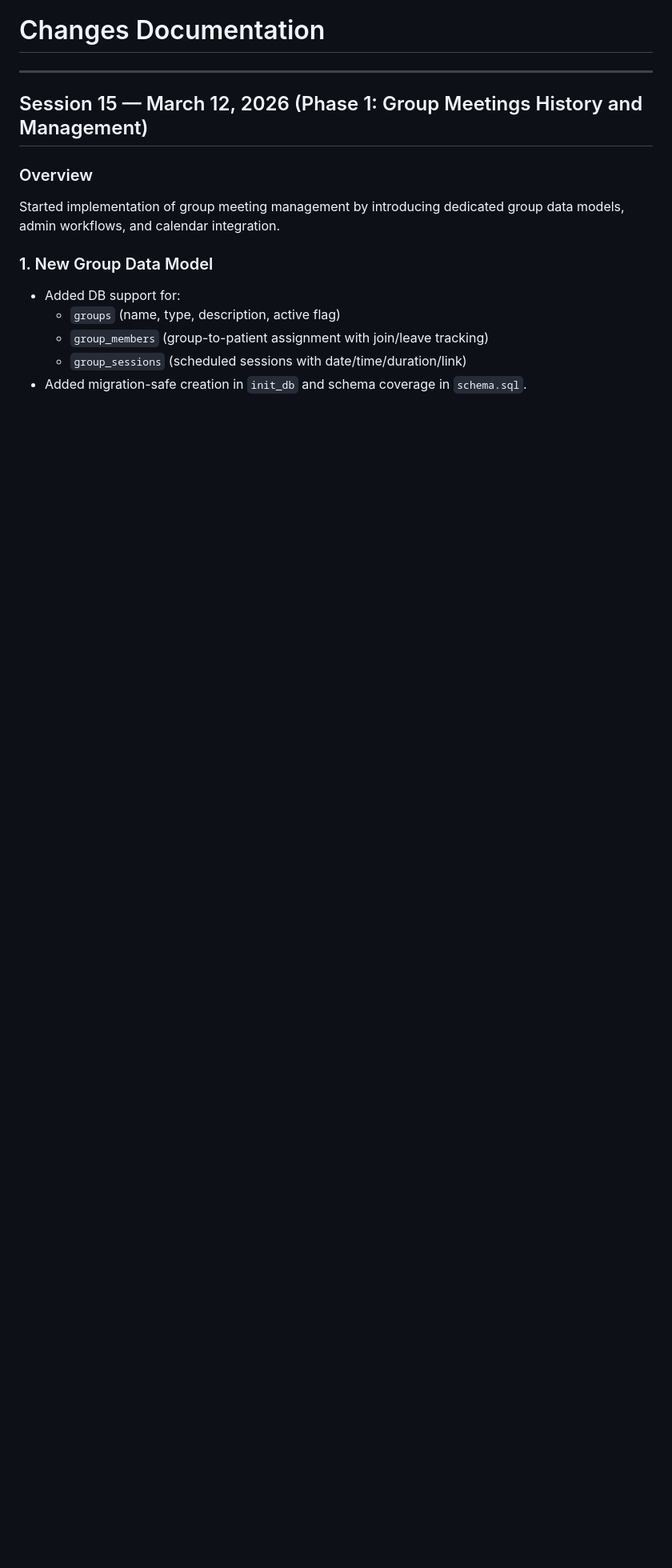
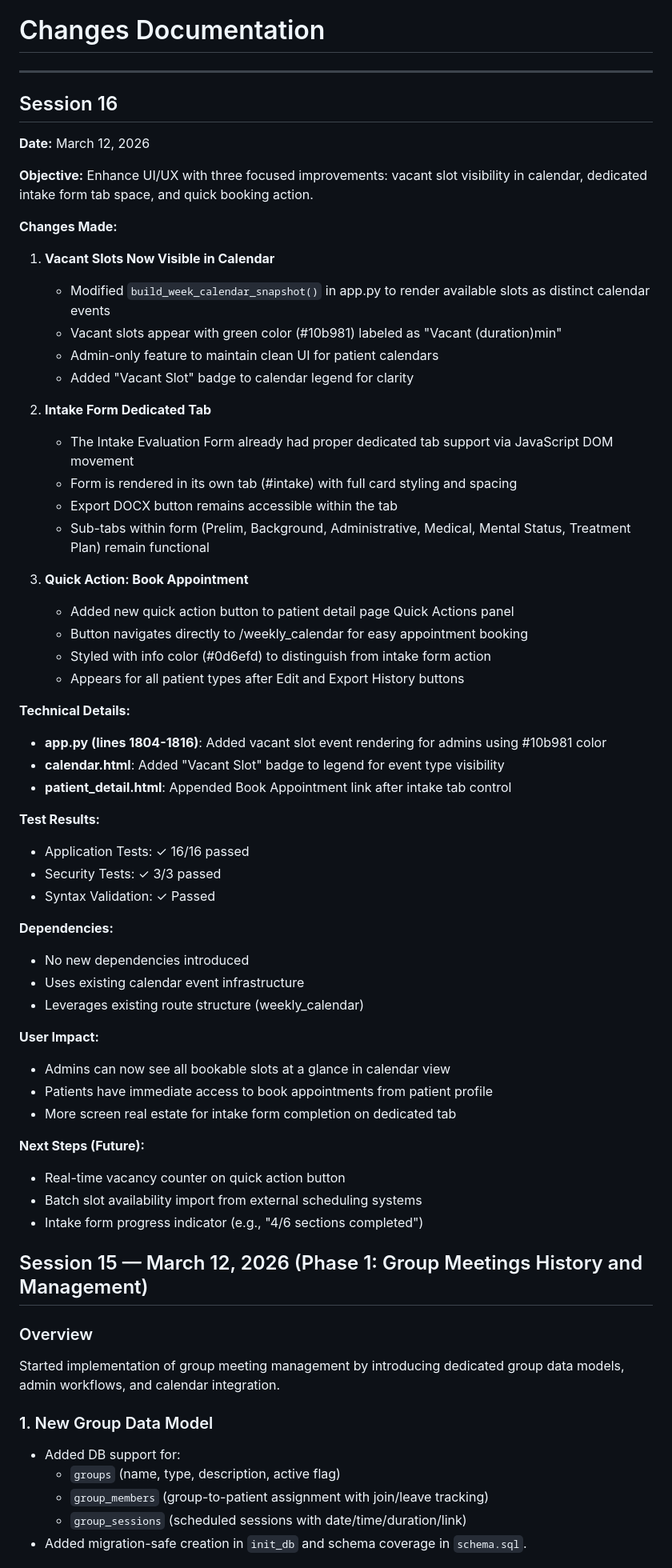
Before and after one commit to lioralo/Private_Clinic, a Markdown page: CHANGES.md, the part around the change. Shown at 80% size. Drawn GitHub-style; blank space fills up the shorter version.

Commit message:
Document Session 16: vacant slots in calendar, intake form tab, quick booking action

```diff
--- a/CHANGES.md
+++ b/CHANGES.md
@@ -1,6 +1,58 @@
 # Changes Documentation
 
 ---
+
+## Session 16
+
+**Date:** March 12, 2026
+
+**Objective:** Enhance UI/UX with three focused improvements: vacant slot visibility in calendar, dedicated intake form tab space, and quick booking action.
+
+**Changes Made:**
+
+1. **Vacant Slots Now Visible in Calendar**
+   - Modified `build_week_calendar_snapshot()` in app.py to render available slots as distinct calendar events
+   - Vacant slots appear with green color (#10b981) labeled as "Vacant (duration)min"
+   - Admin-only feature to maintain clean UI for patient calendars
+   - Added "Vacant Slot" badge to calendar legend for clarity
+
+2. **Intake Form Dedicated Tab**
+   - The Intake Evaluation Form already had proper dedicated tab support via JavaScript DOM movement
+   - Form is rendered in its own tab (#intake) with full card styling and spacing
+   - Export DOCX button remains accessible within the tab
+   - Sub-tabs within form (Prelim, Background, Administrative, Medical, Mental Status, Treatment Plan) remain functional
+
+3. **Quick Action: Book Appointment**
+   - Added new quick action button to patient detail page Quick Actions panel
+   - Button navigates directly to /weekly_calendar for easy appointment booking
+   - Styled with info color (#0d6efd) to distinguish from intake form action
+   - Appears for all patient types after Edit and Export History buttons
+
+**Technical Details:**
+
+- **app.py (lines 1804-1816)**: Added vacant slot event rendering for admins using #10b981 color
+- **calendar.html**: Added "Vacant Slot" badge to legend for event type visibility
+- **patient_detail.html**: Appended Book Appointment link after intake tab control
+
+**Test Results:**
+- Application Tests: ✓ 16/16 passed
+- Security Tests: ✓ 3/3 passed
+- Syntax Validation: ✓ Passed
+
+**Dependencies:**
+- No new dependencies introduced
+- Uses existing calendar event infrastructure
+- Leverages existing route structure (weekly_calendar)
+
+**User Impact:**
+- Admins can now see all bookable slots at a glance in calendar view
+- Patients have immediate access to book appointments from patient profile
+- More screen real estate for intake form completion on dedicated tab
+
+**Next Steps (Future):**
+- Real-time vacancy counter on quick action button
+- Batch slot availability import from external scheduling systems
+- Intake form progress indicator (e.g., "4/6 sections completed")
 
 ## Session 15 — March 12, 2026 (Phase 1: Group Meetings History and Management)
 
```
